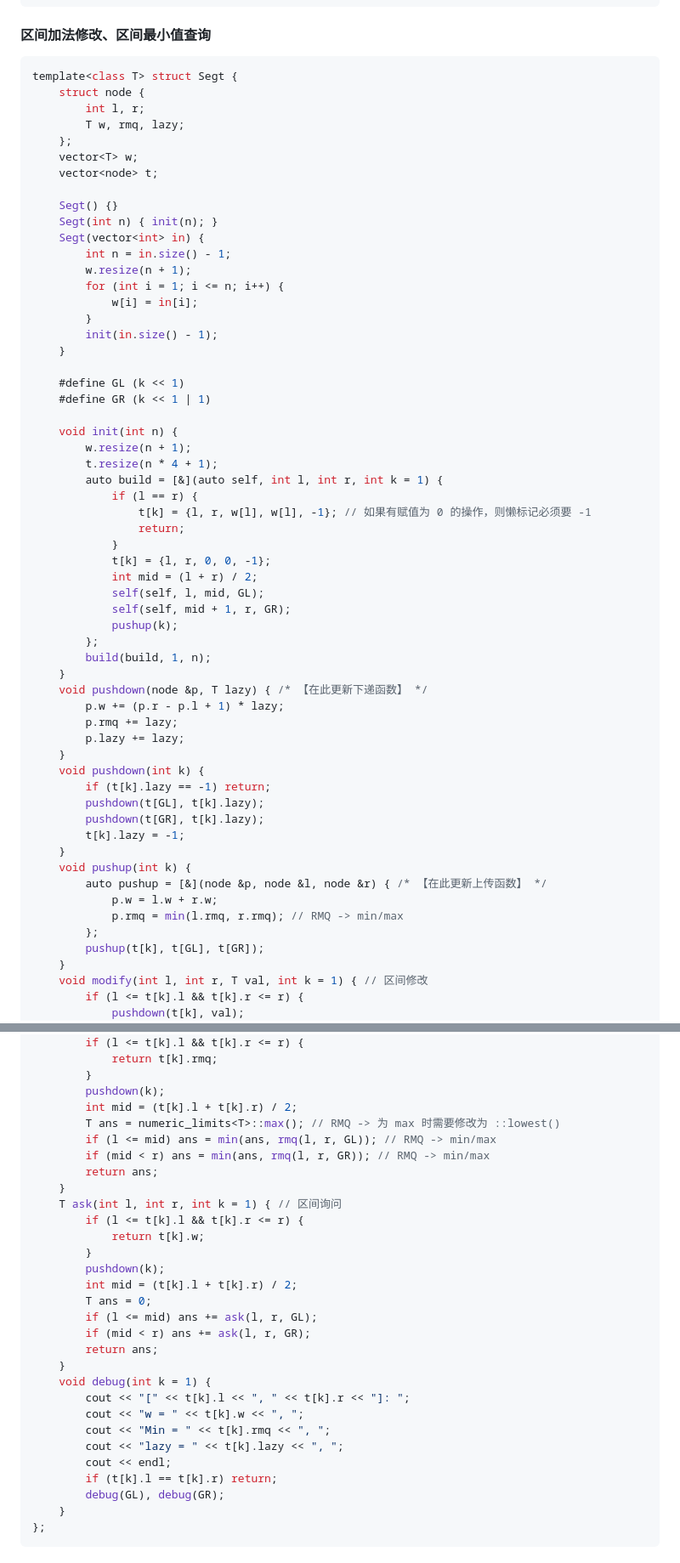
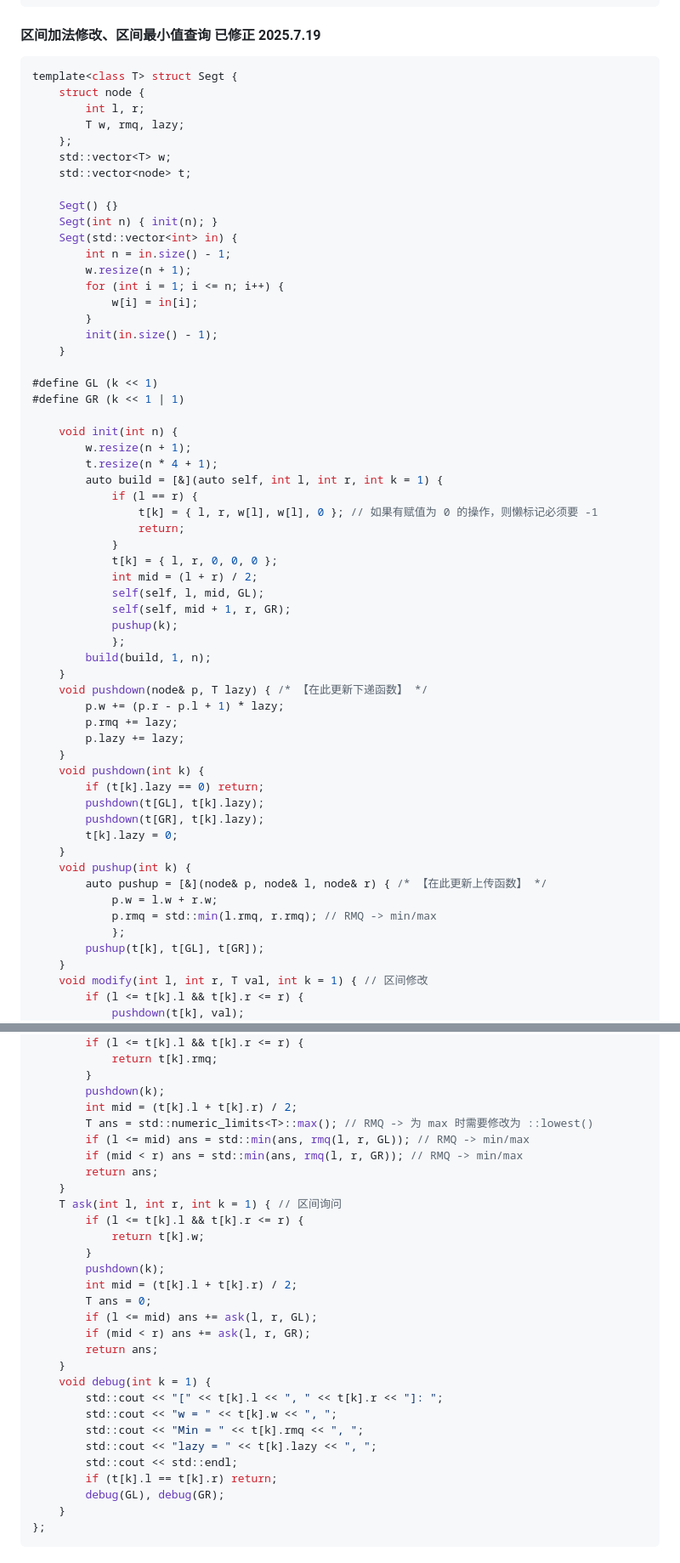
Before and after one commit to EmptyDust/Templates-XCPC, a Markdown page: 数据结构A.md, 2 parts joined by grey strips. Shown at 85% size. Rendered like a GitHub page.

Commit message:
update datestructureA-segmenttree(rmq)

````diff
--- a/数据结构A.md
+++ b/数据结构A.md
@@ -441,7 +446,7 @@ struct Segt {
 };
 ```
 
-#### 区间加法修改、区间最小值查询
+#### 区间加法修改、区间最小值查询 已修正 2025.7.19
 
 ```c++
 template<class T> struct Segt {
@@ -449,12 +454,12 @@ template<class T> struct Segt {
         int l, r;
         T w, rmq, lazy;
     };
-    vector<T> w;
-    vector<node> t;
+    std::vector<T> w;
+    std::vector<node> t;
 
     Segt() {}
     Segt(int n) { init(n); }
-    Segt(vector<int> in) {
+    Segt(std::vector<int> in) {
         int n = in.size() - 1;
         w.resize(n + 1);
         for (int i = 1; i <= n; i++) {
@@ -463,41 +468,41 @@ template<class T> struct Segt {
         init(in.size() - 1);
     }
 
-    #define GL (k << 1)
-    #define GR (k << 1 | 1)
+#define GL (k << 1)
+#define GR (k << 1 | 1)
 
     void init(int n) {
         w.resize(n + 1);
         t.resize(n * 4 + 1);
         auto build = [&](auto self, int l, int r, int k = 1) {
             if (l == r) {
-                t[k] = {l, r, w[l], w[l], -1}; // 如果有赋值为 0 的操作，则懒标记必须要 -1
+                t[k] = { l, r, w[l], w[l], 0 }; // 如果有赋值为 0 的操作，则懒标记必须要 -1
                 return;
             }
-            t[k] = {l, r, 0, 0, -1};
+            t[k] = { l, r, 0, 0, 0 };
             int mid = (l + r) / 2;
             self(self, l, mid, GL);
             self(self, mid + 1, r, GR);
             pushup(k);
-        };
+            };
         build(build, 1, n);
     }
-    void pushdown(node &p, T lazy) { /* 【在此更新下递函数】 */
+    void pushdown(node& p, T lazy) { /* 【在此更新下递函数】 */
         p.w += (p.r - p.l + 1) * lazy;
         p.rmq += lazy;
         p.lazy += lazy;
     }
     void pushdown(int k) {
-        if (t[k].lazy == -1) return;
+        if (t[k].lazy == 0) return;
         pushdown(t[GL], t[k].lazy);
         pushdown(t[GR], t[k].lazy);
-        t[k].lazy = -1;
+        t[k].lazy = 0;
     }
     void pushup(int k) {
-        auto pushup = [&](node &p, node &l, node &r) { /* 【在此更新上传函数】 */
+        auto pushup = [&](node& p, node& l, node& r) { /* 【在此更新上传函数】 */
             p.w = l.w + r.w;
-            p.rmq = min(l.rmq, r.rmq); // RMQ -> min/max
-        };
+            p.rmq = std::min(l.rmq, r.rmq); // RMQ -> min/max
+            };
         pushup(t[k], t[GL], t[GR]);
     }
     void modify(int l, int r, T val, int k = 1) { // 区间修改
@@ -517,9 +522,9 @@ template<class T> struct Segt {
         }
         pushdown(k);
         int mid = (t[k].l + t[k].r) / 2;
-        T ans = numeric_limits<T>::max(); // RMQ -> 为 max 时需要修改为 ::lowest()
-        if (l <= mid) ans = min(ans, rmq(l, r, GL)); // RMQ -> min/max
-        if (mid < r) ans = min(ans, rmq(l, r, GR)); // RMQ -> min/max
+        T ans = std::numeric_limits<T>::max(); // RMQ -> 为 max 时需要修改为 ::lowest()
+        if (l <= mid) ans = std::min(ans, rmq(l, r, GL)); // RMQ -> min/max
+        if (mid < r) ans = std::min(ans, rmq(l, r, GR)); // RMQ -> min/max
         return ans;
     }
     T ask(int l, int r, int k = 1) { // 区间询问
@@ -534,11 +539,11 @@ template<class T> struct Segt {
         return ans;
     }
     void debug(int k = 1) {
-        cout << "[" << t[k].l << ", " << t[k].r << "]: ";
-        cout << "w = " << t[k].w << ", ";
-        cout << "Min = " << t[k].rmq << ", ";
-        cout << "lazy = " << t[k].lazy << ", ";
-        cout << endl;
+        std::cout << "[" << t[k].l << ", " << t[k].r << "]: ";
+        std::cout << "w = " << t[k].w << ", ";
+        std::cout << "Min = " << t[k].rmq << ", ";
+        std::cout << "lazy = " << t[k].lazy << ", ";
+        std::cout << std::endl;
         if (t[k].l == t[k].r) return;
         debug(GL), debug(GR);
     }
````
Also changed, not shown: other parts of 数据结构A.md (+5 -0 lines).
